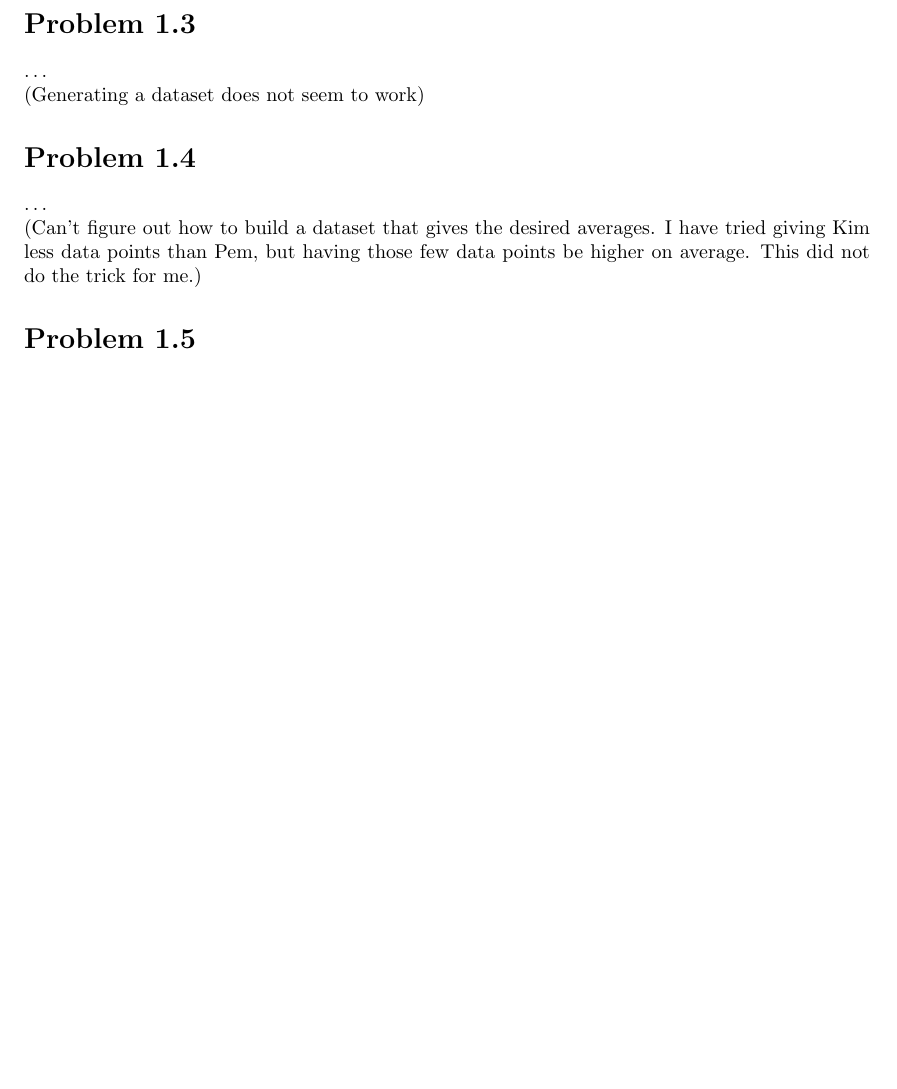
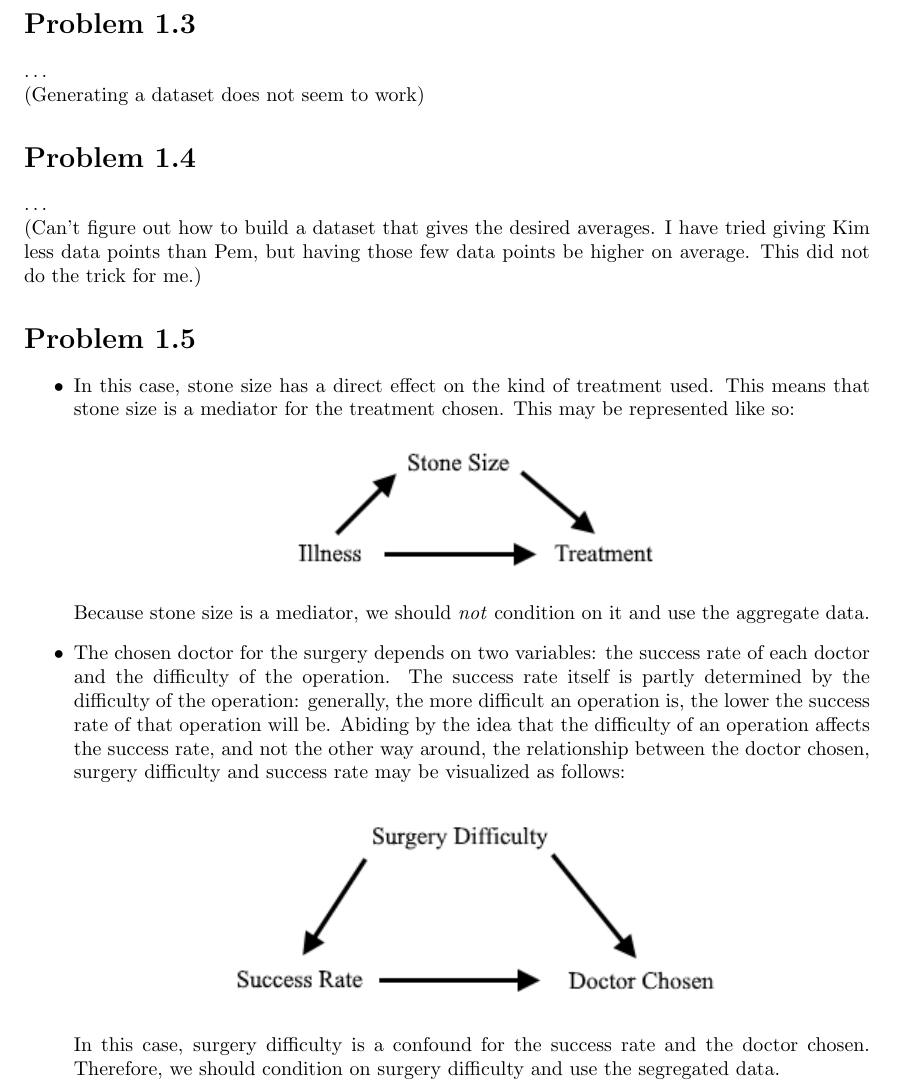
Before and after one commit to daanbrugmans/ru-bayesian-networks-and-causal-inference-23-24, a LaTeX document (Problems/Ch. 1/Problems Chapter 1.tex): part of page 2 of 2, cut so that both start at the same text, the shorter picture padded with empty space. Compiled offline with pdfLaTeX.

Commit message:
Finished problem 1.5

```diff
--- a/Problems/Ch. 1/Problems Chapter 1.tex
+++ b/Problems/Ch. 1/Problems Chapter 1.tex
@@ -28,6 +28,10 @@
 % fails. That is normal and caused by the fact that in auxiliary files
 % from previous runs, there may still be a \selectlanguage{american}
 % around, which is invalid if 'american' is not incorporated with babel.
+
+\usepackage{tikz}
+\usetikzlibrary{bayesnet}
+% For drawing Bayesian networks.
 
 
 \title{Bayesian Networks and Causal Inference \\ Lecture Notes Problem Answers \\ Chapter 1}
@@ -79,5 +83,24 @@ That should be an example of causal inference and with that knowledge, one might
 (Can't figure out how to build a dataset that gives the desired averages. I have tried giving Kim less data points than Pem, but having those few data points be higher on average. This did not do the trick for me.)
 
 \section*{Problem 1.5}
+\begin{itemize}
+    \item In this case, stone size has a direct effect on the kind of treatment used.
+    This means that stone size is a mediator for the treatment chosen.
+    This may be represented like so:
+    \begin{center}
+        \includegraphics*{Images/1.5.1.png}
+    \end{center}
+    Because stone size is a mediator, we should \textit{not} condition on it and use the aggregate data.
+    \item The chosen doctor for the surgery depends on two variables: the success rate of each doctor and the difficulty of the operation.
+    The success rate itself is partly determined by the difficulty of the operation:
+    generally, the more difficult an operation is, the lower the success rate of that operation will be.
+    Abiding by the idea that the difficulty of an operation affects the success rate, and not the other way around,
+    the relationship between the doctor chosen, surgery difficulty and success rate may be visualized as follows:
+    \begin{center}
+        \includegraphics*{Images/1.5.2.png}
+    \end{center}
+    In this case, surgery difficulty is a confound for the success rate and the doctor chosen.
+    Therefore, we should condition on surgery difficulty and use the segregated data.
+\end{itemize}
 
 \end{document}
```
Also changed, not shown: Problems/Template.tex (+5 -0 lines), Problems/Ch. 1/Images/1.5.1.png (added), Problems/Ch. 1/Images/1.5.2.png (added), Problems/Ch. 1/Problems Chapter 1.pdf, Problems/Template.pdf.
